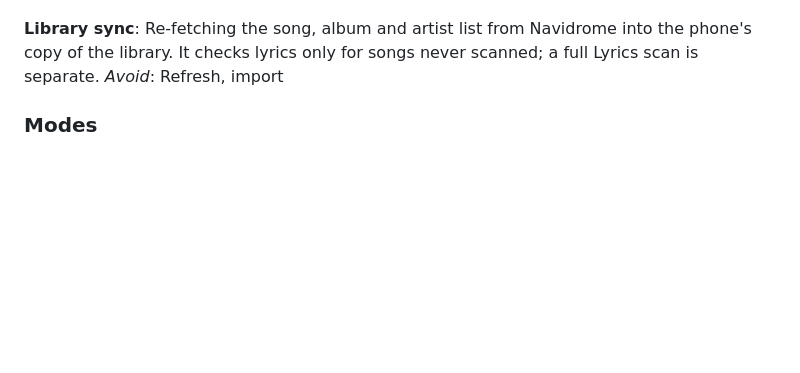
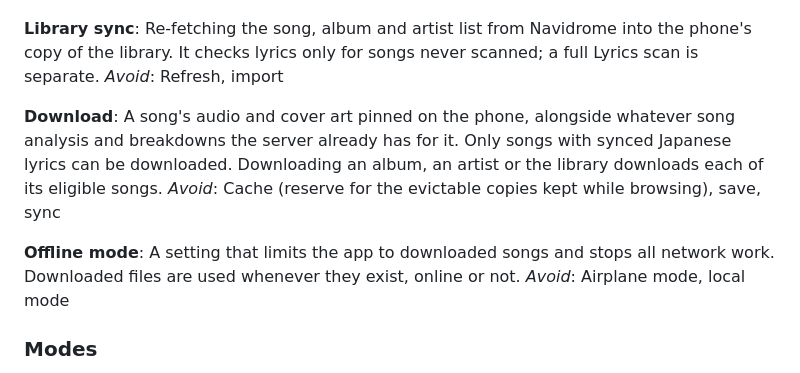
Before and after one commit to louismollick/kashi-koi, a Markdown page: CONTEXT.md, the part around the change. Rendered like a GitHub page; blank space fills up the shorter version.

Commit message:
Add Download and Offline mode to the glossary
Co-Authored-By: Claude Opus 5.5 <noreply@anthropic.com>

```diff
--- a/CONTEXT.md
+++ b/CONTEXT.md
@@ -57,6 +57,14 @@ _Avoid_: Sync, index
 **Library sync**:
 Re-fetching the song, album and artist list from Navidrome into the phone's copy of the library. It checks lyrics only for songs never scanned; a full Lyrics scan is separate.
 _Avoid_: Refresh, import
+
+**Download**:
+A song's audio and cover art pinned on the phone, alongside whatever song analysis and breakdowns the server already has for it. Only songs with synced Japanese lyrics can be downloaded. Downloading an album, an artist or the library downloads each of its eligible songs.
+_Avoid_: Cache (reserve for the evictable copies kept while browsing), save, sync
+
+**Offline mode**:
+A setting that limits the app to downloaded songs and stops all network work. Downloaded files are used whenever they exist, online or not.
+_Avoid_: Airplane mode, local mode
 
 ### Modes
 
```
